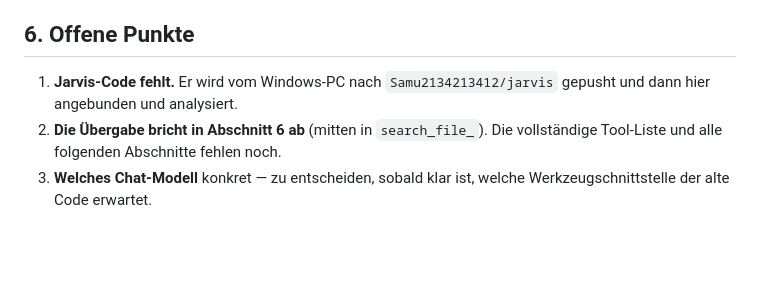
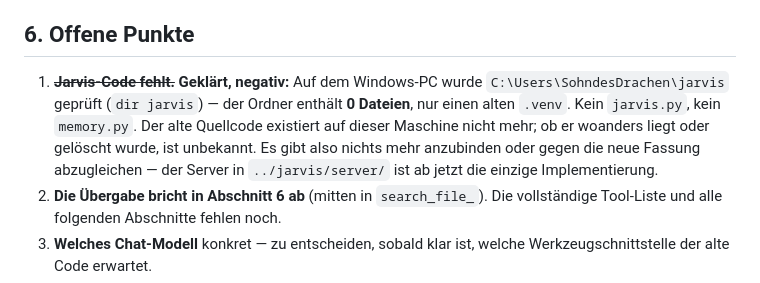
Before and after one commit to Samu2134213412/ai, a Markdown page: docs/JARVIS.md, the part around the change. Rendered like a GitHub page; blank space fills up the shorter version.

Commit message:
Record that the old Jarvis source no longer exists on the PC
Checked on the actual Windows machine: C:\Users\SohndesDrachen\jarvis holds
zero files, only a stale .venv. There is no jarvis.py or memory.py to read or
migrate. The server under jarvis/server/ is the only implementation from here
on.

Co-Authored-By: Claude Sonnet 5 <noreply@anthropic.com>
Claude-Session: https://claude.ai/code/session_01DTB1fy18Sd5ZQxntquMmJg

```diff
--- a/docs/JARVIS.md
+++ b/docs/JARVIS.md
@@ -134,8 +134,13 @@ bauen, sondern dessen bewährte Schichten mitbenutzen.** Jarvis zieht nach
 
 ## 6. Offene Punkte
 
-1. **Jarvis-Code fehlt.** Er wird vom Windows-PC nach `Samu2134213412/jarvis`
-   gepusht und dann hier angebunden und analysiert.
+1. ~~**Jarvis-Code fehlt.**~~ **Geklärt, negativ:** Auf dem Windows-PC wurde
+   `C:\Users\SohndesDrachen\jarvis` geprüft (`dir jarvis`) — der Ordner enthält
+   **0 Dateien**, nur einen alten `.venv`. Kein `jarvis.py`, kein `memory.py`.
+   Der alte Quellcode existiert auf dieser Maschine nicht mehr; ob er woanders
+   liegt oder gelöscht wurde, ist unbekannt. Es gibt also nichts mehr
+   anzubinden oder gegen die neue Fassung abzugleichen — der Server in
+   `../jarvis/server/` ist ab jetzt die einzige Implementierung.
 2. **Die Übergabe bricht in Abschnitt 6 ab** (mitten in `search_file_`). Die
    vollständige Tool-Liste und alle folgenden Abschnitte fehlen noch.
 3. **Welches Chat-Modell** konkret — zu entscheiden, sobald klar ist, welche
```
